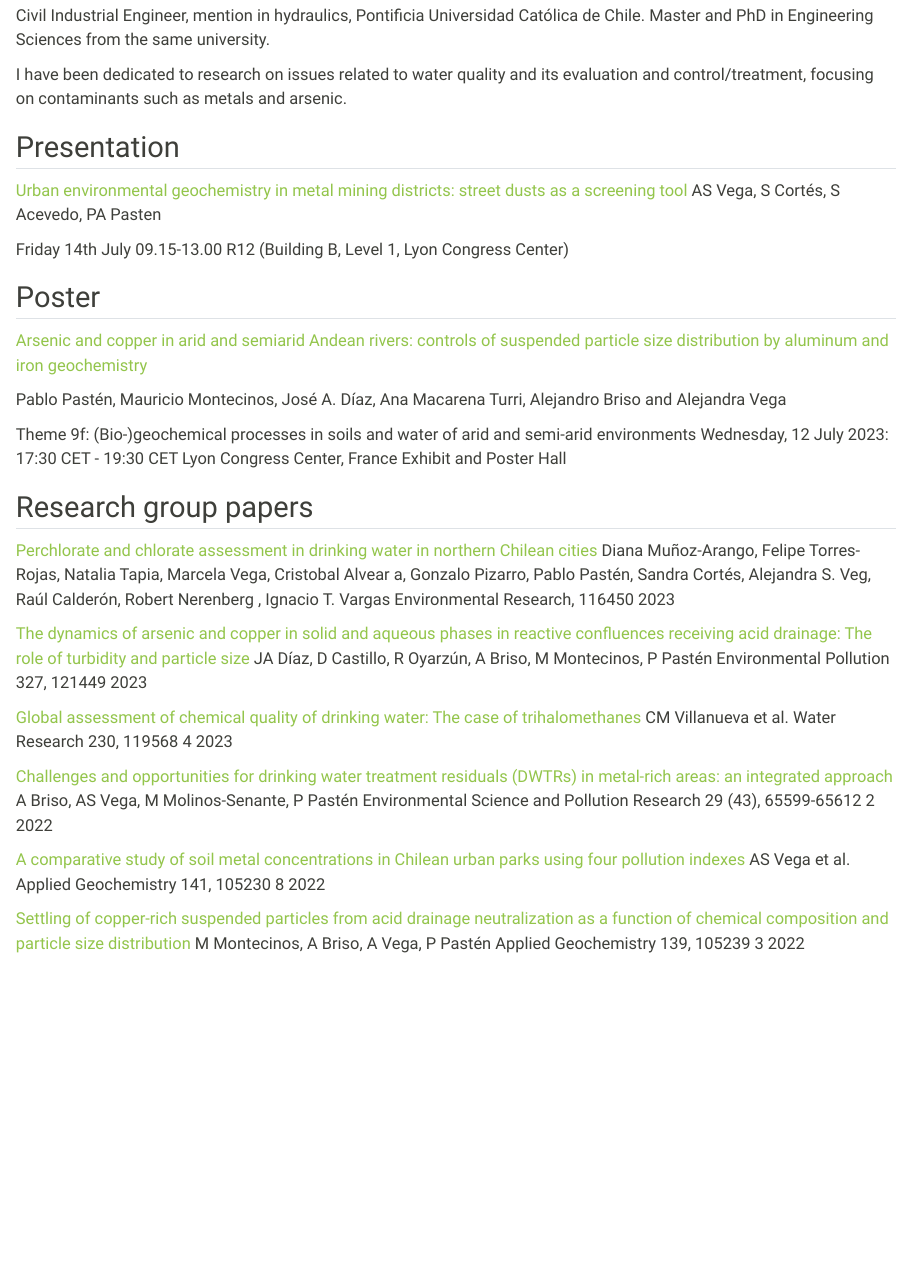
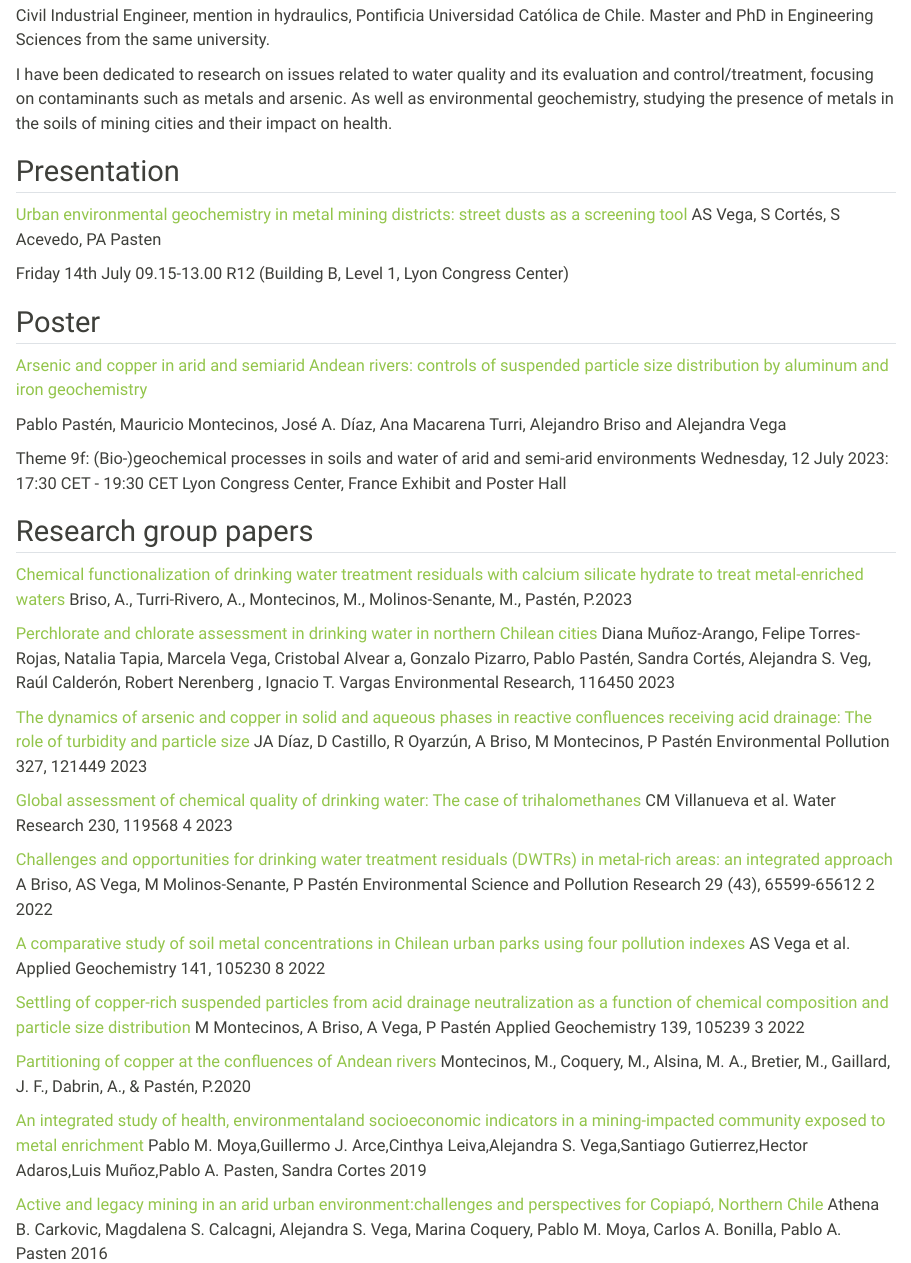
Before and after one commit to Saryace/goldschmidt_2023_qr, a Quarto document (index.qmd): the page in a window 1100 px wide, from 190 px down. Rendered offline with R 4.5, knitr and Pandoc in place of Quarto, with nearby package versions.

Commit message:
add more papers

```diff
--- a/index.qmd
+++ b/index.qmd
@@ -12,7 +12,7 @@ I'm Alejandra Vega, researcher at the Center for Sustainable Urban Development a
 
 Civil Industrial Engineer, mention in hydraulics, Pontificia Universidad Católica de Chile. Master and PhD in Engineering Sciences from the same university.
 
-I have been dedicated to research on issues related to water quality and its evaluation and control/treatment, focusing on contaminants such as metals and arsenic.
+I have been dedicated to research on issues related to water quality and its evaluation and control/treatment, focusing on contaminants such as metals and arsenic. As well as environmental geochemistry, studying the presence of metals in the soils of mining cities and their impact on health.
 
 ## Presentation
 
@@ -35,6 +35,7 @@ Lyon Congress Center, France
 Exhibit and Poster Hall
 
 ## Research group papers
+[Chemical functionalization of drinking water treatment residuals with calcium silicate hydrate to treat metal-enriched waters](https://doi.org/10.1016/j.jwpe.2023.103884) Briso, A., Turri-Rivero, A., Montecinos, M., Molinos-Senante, M., Pastén, P.2023
 
 [Perchlorate and chlorate assessment in drinking water in northern Chilean cities](https://www.sciencedirect.com/science/article/pii/S0013935123012549)
 Diana Muñoz-Arango, Felipe Torres-Rojas, Natalia Tapia, Marcela Vega, Cristobal Alvear a, Gonzalo Pizarro, Pablo Pastén, Sandra Cortés, Alejandra S. Veg, Raúl Calderón, Robert Nerenberg , Ignacio T. Vargas
@@ -59,3 +60,11 @@ Applied Geochemistry 141, 105230	8	2022
 [Settling of copper-rich suspended particles from acid drainage neutralization as a function of chemical composition and particle size distribution](https://www.sciencedirect.com/science/article/pii/S0883292722000439)
 M Montecinos, A Briso, A Vega, P Pastén
 Applied Geochemistry 139, 105239	3	2022
+
+[Partitioning of copper at the confluences of Andean rivers](https://www.sciencedirect.com/science/article/pii/S0045653520315113)
+Montecinos, M., Coquery, M., Alsina, M. A., Bretier, M., Gaillard, J. F., Dabrin, A., & Pastén, P.2020
+
+[An integrated study of health, environmentaland socioeconomic indicators in a mining-impacted community exposed to metal enrichment](https://pubmed.ncbi.nlm.nih.gov/31049755/)
+Pablo M. Moya,Guillermo J. Arce,Cinthya Leiva,Alejandra S. Vega,Santiago Gutierrez,Hector Adaros,Luis Muñoz,Pablo A. Pasten, Sandra Cortes 2019
+
+[Active and legacy mining in an arid urban environment:challenges and perspectives for Copiapó, Northern Chile](https://link.springer.com/article/10.1007/s10653-016-9793-5) Athena B. Carkovic, Magdalena S. Calcagni, Alejandra S. Vega, Marina Coquery, Pablo M. Moya, Carlos A. Bonilla, Pablo A. Pasten 2016
```
